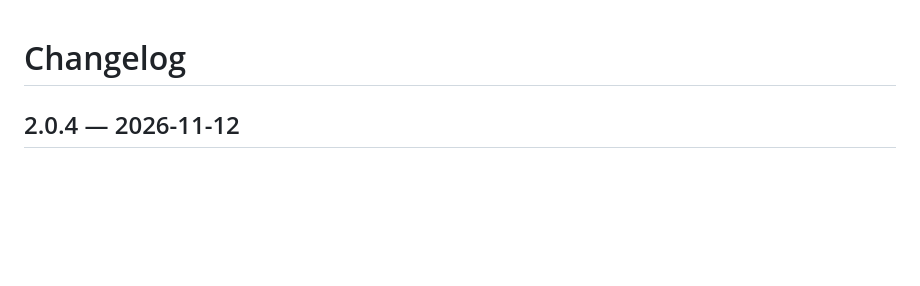
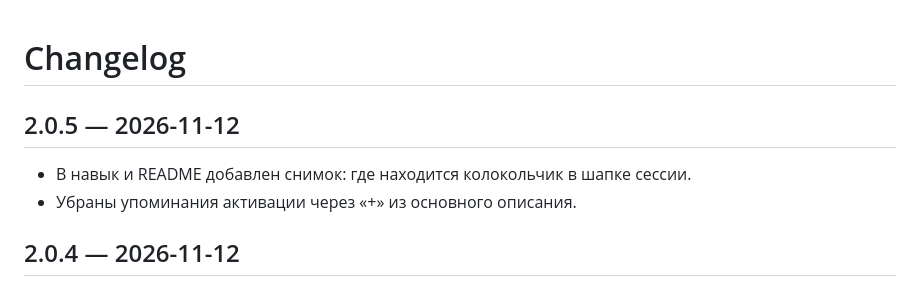
Before and after one commit to dvoretskybusiness/agent-finish-notify, a Markdown page: CHANGELOG.md, the part around the change. GitHub-like rendering; blank space fills up the shorter version.

```diff
--- a/CHANGELOG.md
+++ b/CHANGELOG.md
@@ -1,4 +1,9 @@
 # Changelog
+
+## 2.0.5 — 2026-11-12
+
+- В навык и README добавлен снимок: где находится колокольчик в шапке сессии.
+- Убраны упоминания активации через «+» из основного описания.
 
 ## 2.0.4 — 2026-11-12
 
```
Also changed, not shown: README.md (+2 -0 lines), agent-finish-notify/SKILL.md (+9 -1 lines), agent-finish-notify/assets/header-bell.png (added).
